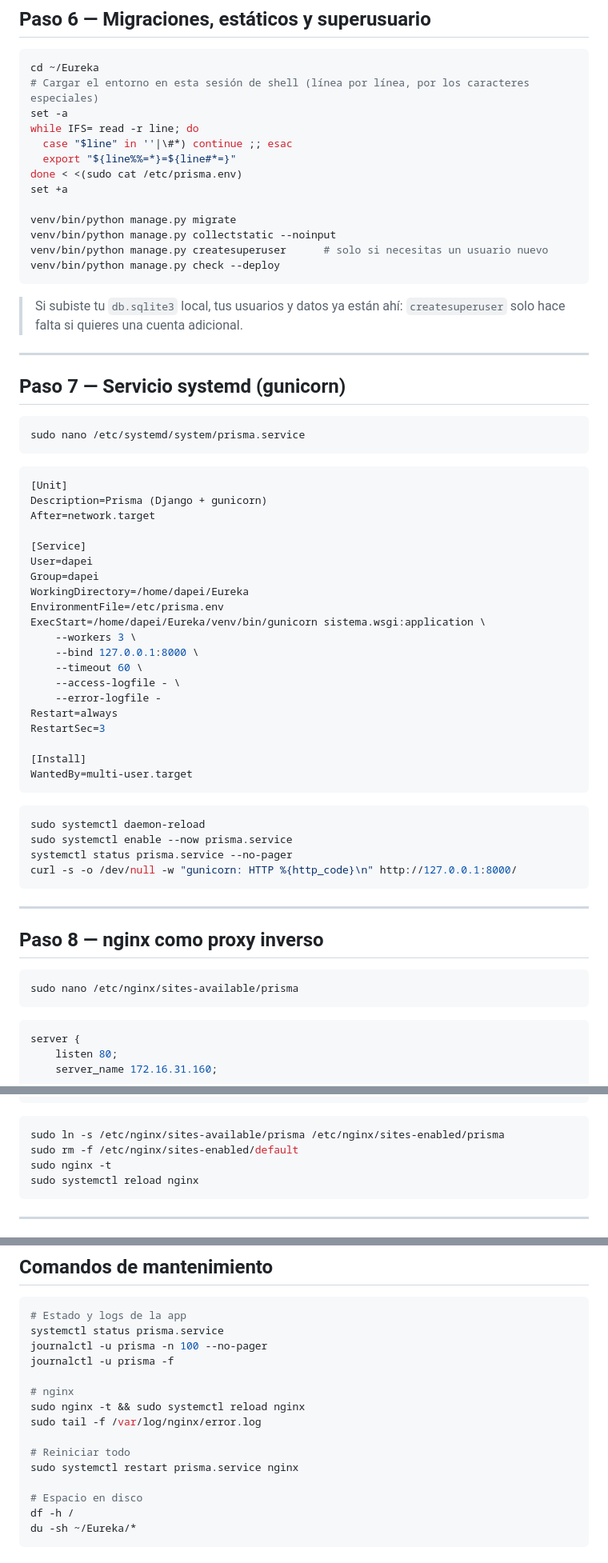
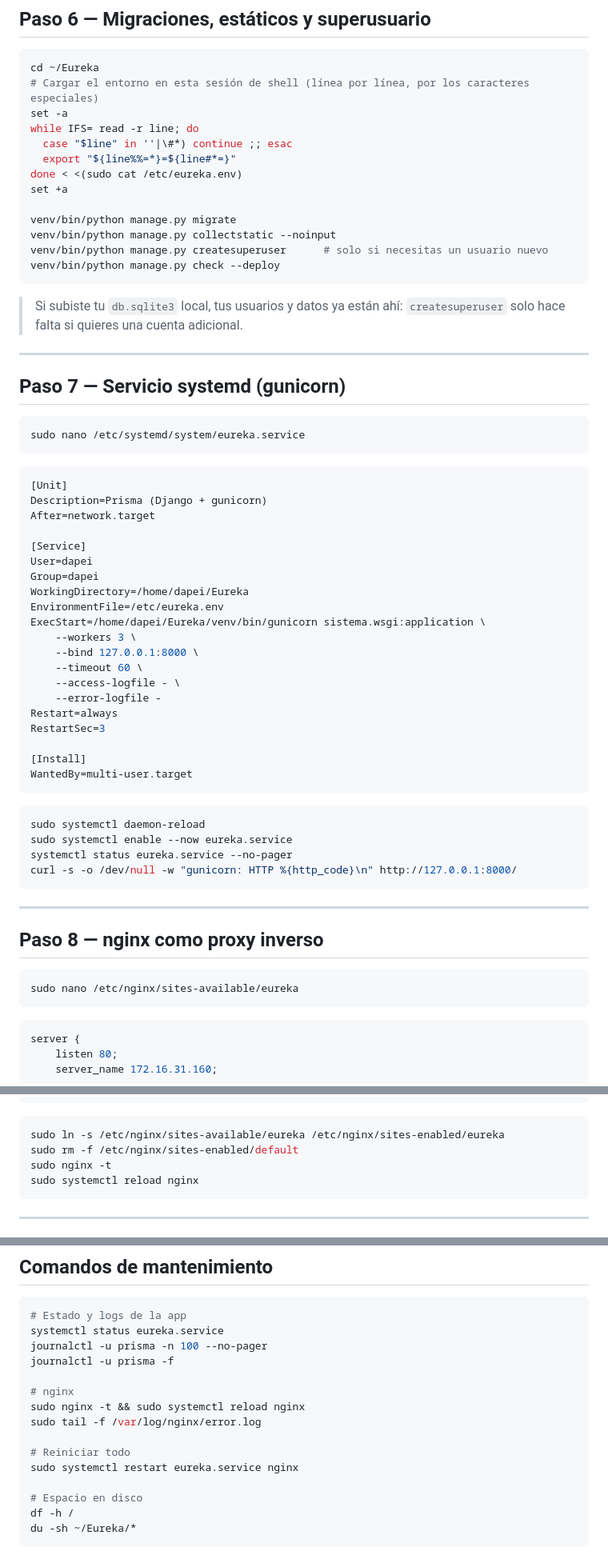
Before and after one commit to DAPEI-UPLA/eureka2.0, a Markdown page: DESPLIEGUE_UBUNTU.md, 3 parts joined by grey strips. Shown at 80% size. Rendered like a GitHub page.

````diff
--- a/DESPLIEGUE_UBUNTU.md
+++ b/DESPLIEGUE_UBUNTU.md
@@ -280,7 +240,7 @@ set -a
 while IFS= read -r line; do
   case "$line" in ''|\#*) continue ;; esac
   export "${line%%=*}=${line#*=}"
-done < <(sudo cat /etc/prisma.env)
+done < <(sudo cat /etc/eureka.env)
 set +a
 
 venv/bin/python manage.py migrate
@@ -297,7 +257,7 @@ venv/bin/python manage.py check --deploy
 ## Paso 7 — Servicio systemd (gunicorn)
 
 ```bash
-sudo nano /etc/systemd/system/prisma.service
+sudo nano /etc/systemd/system/eureka.service
 ```
 
 ```ini
@@ -309,7 +269,7 @@ After=network.target
 User=dapei
 Group=dapei
 WorkingDirectory=/home/dapei/Eureka
-EnvironmentFile=/etc/prisma.env
+EnvironmentFile=/etc/eureka.env
 ExecStart=/home/dapei/Eureka/venv/bin/gunicorn sistema.wsgi:application \
     --workers 3 \
     --bind 127.0.0.1:8000 \
@@ -325,8 +285,8 @@ WantedBy=multi-user.target
 
 ```bash
 sudo systemctl daemon-reload
-sudo systemctl enable --now prisma.service
-systemctl status prisma.service --no-pager
+sudo systemctl enable --now eureka.service
+systemctl status eureka.service --no-pager
 curl -s -o /dev/null -w "gunicorn: HTTP %{http_code}\n" http://127.0.0.1:8000/
 ```
 
@@ -335,7 +295,7 @@ curl -s -o /dev/null -w "gunicorn: HTTP %{http_code}\n" http://127.0.0.1:8000/
 ## Paso 8 — nginx como proxy inverso
 
 ```bash
-sudo nano /etc/nginx/sites-available/prisma
+sudo nano /etc/nginx/sites-available/eureka
 ```
 
 ```nginx
@@ -369,7 +329,7 @@ server {
 ```
 
 ```bash
-sudo ln -s /etc/nginx/sites-available/prisma /etc/nginx/sites-enabled/prisma
+sudo ln -s /etc/nginx/sites-available/eureka /etc/nginx/sites-enabled/eureka
 sudo rm -f /etc/nginx/sites-enabled/default
 sudo nginx -t
 sudo systemctl reload nginx
@@ -532,7 +476,7 @@ Desde ahí basta `ssh prisma` y `scp archivo prisma:~/`.
 
 ```bash
 # Estado y logs de la app
-systemctl status prisma.service
+systemctl status eureka.service
 journalctl -u prisma -n 100 --no-pager
 journalctl -u prisma -f
 
@@ -541,7 +485,7 @@ sudo nginx -t && sudo systemctl reload nginx
 sudo tail -f /var/log/nginx/error.log
 
 # Reiniciar todo
-sudo systemctl restart prisma.service nginx
+sudo systemctl restart eureka.service nginx
 
 # Espacio en disco
 df -h /
````
Also changed, not shown: other parts of DESPLIEGUE_UBUNTU.md (+25 -81 lines).
